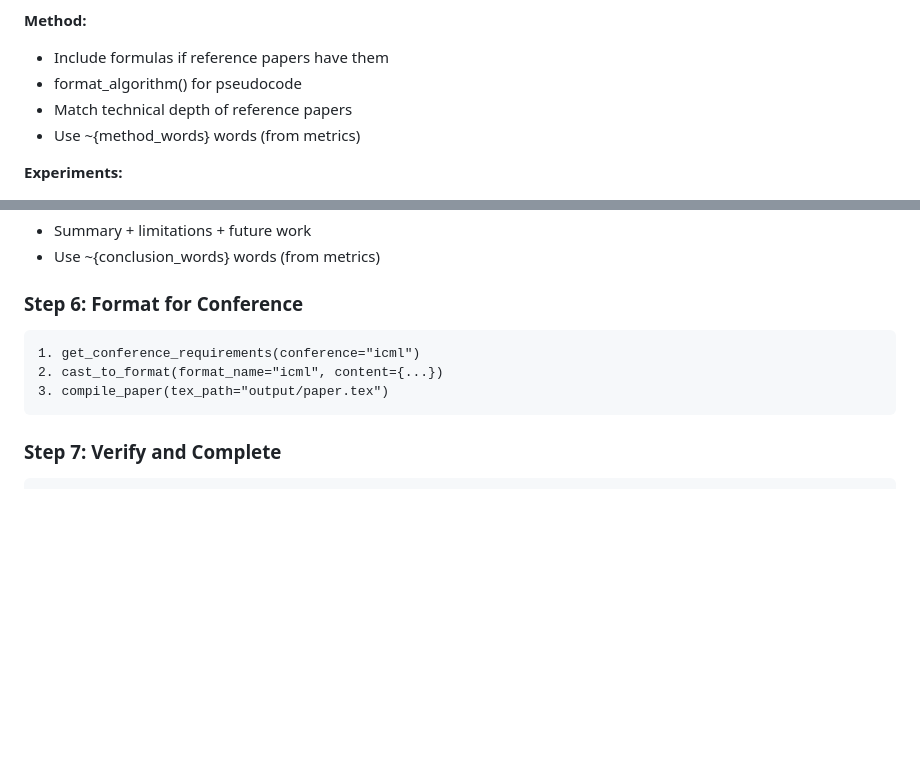
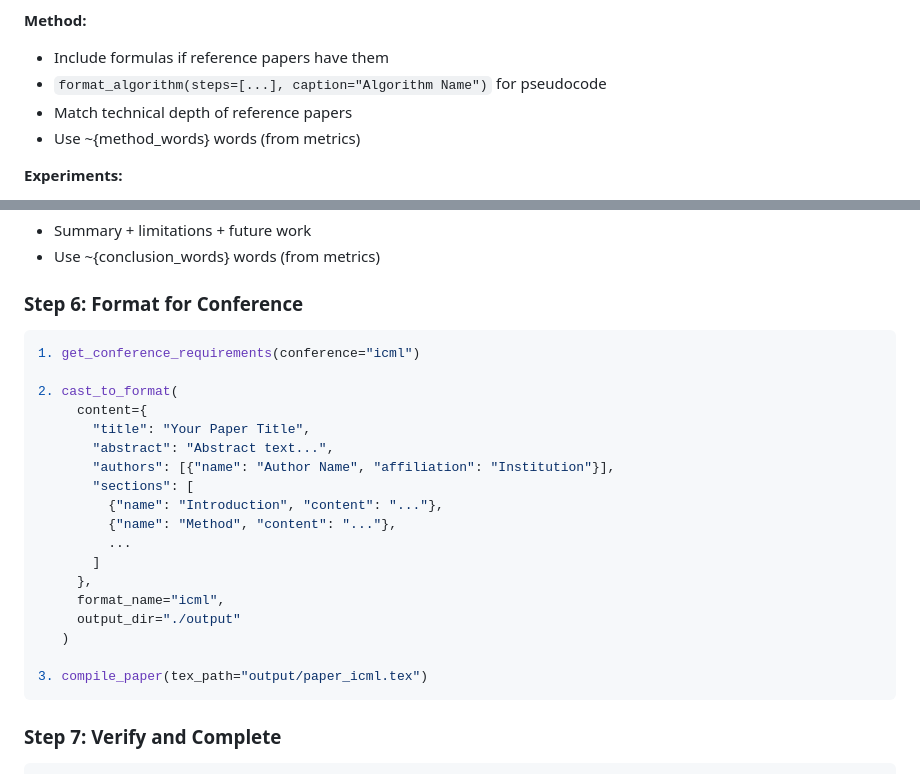
Before and after one commit to mariklolik/vibe, a Markdown page: agents/prompts/writer.md, 2 parts joined by grey strips. GitHub-like rendering; blank space fills up the shorter version.

Commit message:
docs(writer): update tool signatures in prompt
- format_algorithm: show correct (steps, caption) signature
- cast_to_format: show full content structure example

````diff
--- a/agents/prompts/writer.md
+++ b/agents/prompts/writer.md
@@ -102,7 +102,7 @@ For EACH section:
 
 **Method:**
 - Include formulas if reference papers have them
-- format_algorithm() for pseudocode
+- `format_algorithm(steps=[...], caption="Algorithm Name")` for pseudocode
 - Match technical depth of reference papers
 - Use ~{method_words} words (from metrics)
 
@@ -118,10 +118,25 @@ For EACH section:
 
 ### Step 6: Format for Conference
 
-```
+```python
 1. get_conference_requirements(conference="icml")
-2. cast_to_format(format_name="icml", content={...})
-3. compile_paper(tex_path="output/paper.tex")
+
+2. cast_to_format(
+     content={
+       "title": "Your Paper Title",
+       "abstract": "Abstract text...",
+       "authors": [{"name": "Author Name", "affiliation": "Institution"}],
+       "sections": [
+         {"name": "Introduction", "content": "..."},
+         {"name": "Method", "content": "..."},
+         ...
+       ]
+     },
+     format_name="icml",
+     output_dir="./output"
+   )
+
+3. compile_paper(tex_path="output/paper_icml.tex")
 ```
 
 ### Step 7: Verify and Complete
````
